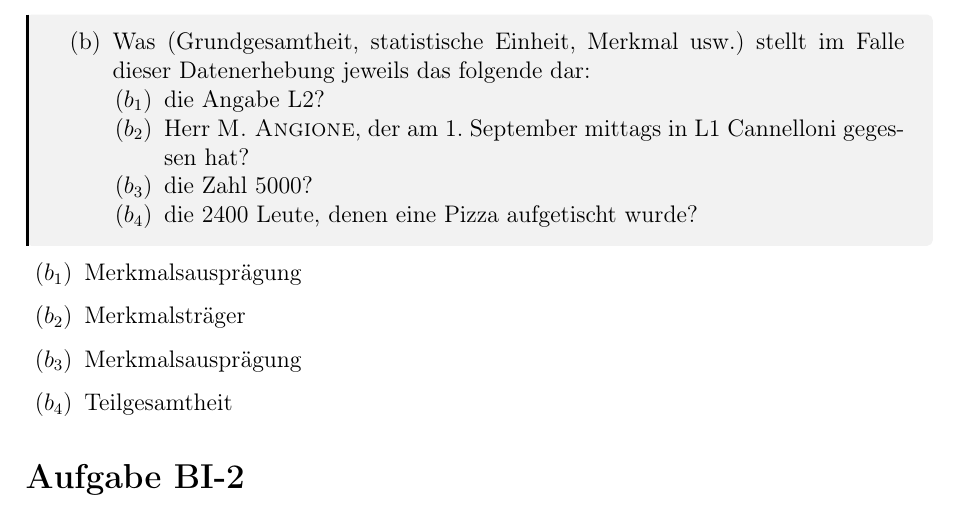
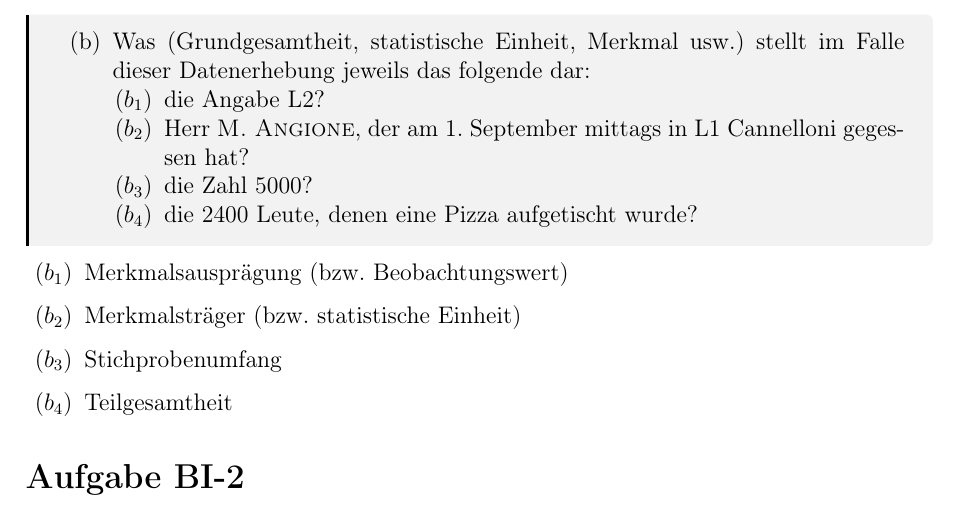
Before and after one commit to nicosrm/24-emi, a LaTeX problem sheet (assignments/b01/b01.tex, which reads assignments/b01/tasks/task1.tex): part of page 2 of 9, cut so that both start at the same text. Compiled offline with pdfLaTeX.

Commit message:
Fix and expand b1.1.a.

```diff
--- a/assignments/b01/tasks/task1.tex
+++ b/assignments/b01/tasks/task1.tex
@@ -47,8 +47,8 @@ In der Tabelle werden die folgenden drei Merkmale (inkl. Merkmalsausprägung) da
 \end{task}
 
 \begin{enumerate}
-    \item[($b_1$)] Merkmalsausprägung
-    \item[($b_2$)] Merkmalsträger
-    \item[($b_3$)] Merkmalsausprägung
+    \item[($b_1$)] Merkmalsausprägung (bzw. Beobachtungswert)
+    \item[($b_2$)] Merkmalsträger (bzw. statistische Einheit)
+    \item[($b_3$)] Stichprobenumfang
     \item[($b_4$)] Teilgesamtheit
 \end{enumerate}
```
